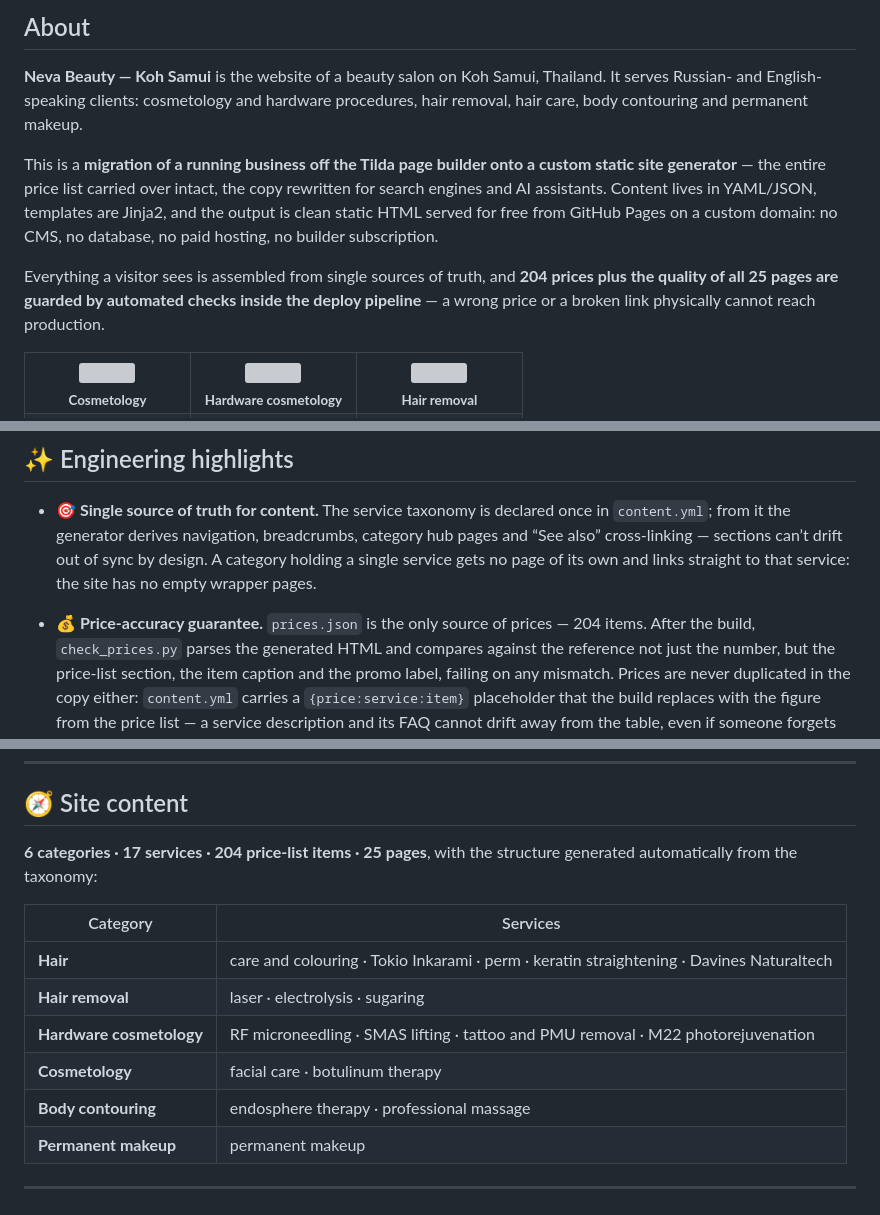
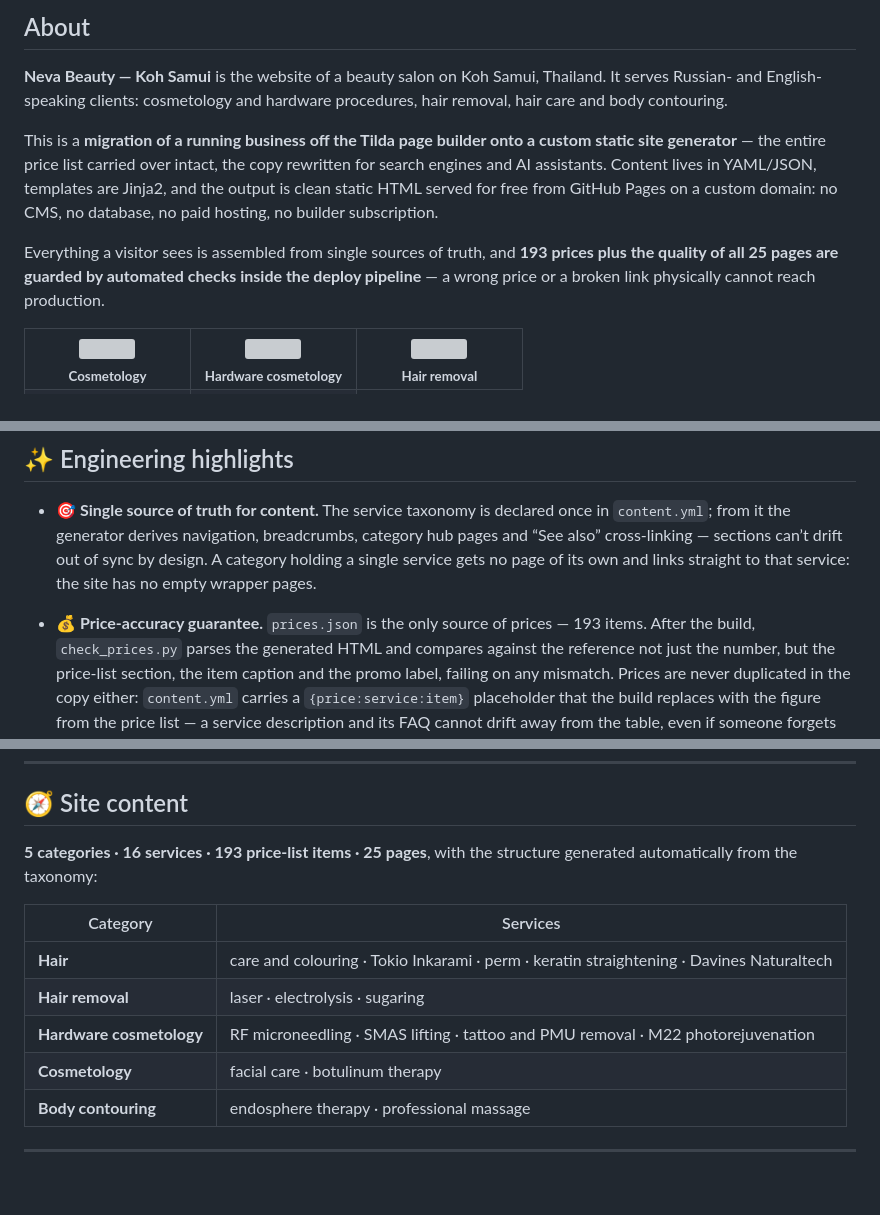
Before and after one commit to jw-git-hub/th.neva.beauty, a Markdown page: README.en.md, 3 parts joined by grey strips. GitHub-like rendering; blank space fills up the shorter version; grey boxes are pictures that could not be loaded.

```diff
--- a/README.en.md
+++ b/README.en.md
@@ -26,7 +26,7 @@
 
 **Neva Beauty — Koh Samui** is the website of a beauty salon on Koh Samui, Thailand.
 It serves Russian- and English-speaking clients: cosmetology and hardware procedures,
-hair removal, hair care, body contouring and permanent makeup.
+hair removal, hair care and body contouring.
 
 This is a **migration of a running business off the Tilda page builder onto a custom
 static site generator** — the entire price list carried over intact, the copy rewritten
@@ -35,7 +35,7 @@ and the output is clean static HTML served for free from GitHub Pages on a custo
 domain: no CMS, no database, no paid hosting, no builder subscription.
 
 Everything a visitor sees is assembled from single sources of truth, and
-**204 prices plus the quality of all 25 pages are guarded by automated checks inside
+**193 prices plus the quality of all 25 pages are guarded by automated checks inside
 the deploy pipeline** — a wrong price or a broken link physically cannot reach production.
 
 <table>
@@ -130,7 +126,7 @@ flowchart LR
   A category holding a single service gets no page of its own and links straight to that
   service: the site has no empty wrapper pages.
 
-- **💰 Price-accuracy guarantee.** `prices.json` is the only source of prices — 204 items.
+- **💰 Price-accuracy guarantee.** `prices.json` is the only source of prices — 193 items.
   After the build, `check_prices.py` parses the generated HTML and compares against the
   reference not just the number, but the price-list section, the item caption and the
   promo label, failing on any mismatch. Prices are never duplicated in the copy either:
@@ -258,7 +254,7 @@ via `CNAME`.
 
 ## 🧭 Site content
 
-**6 categories · 17 services · 204 price-list items · 25 pages**, with the structure
+**5 categories · 16 services · 193 price-list items · 25 pages**, with the structure
 generated automatically from the taxonomy:
 
 | Category | Services |
@@ -268,7 +264,6 @@ generated automatically from the taxonomy:
 | **Hardware cosmetology** | RF microneedling · SMAS lifting · tattoo and PMU removal · M22 photorejuvenation |
 | **Cosmetology** | facial care · botulinum therapy |
 | **Body contouring** | endosphere therapy · professional massage |
-| **Permanent makeup** | permanent makeup |
 
 ---
 
```
Also changed, not shown: other parts of README.en.md (+0 -4 lines), README.md (+4 -9 lines).
